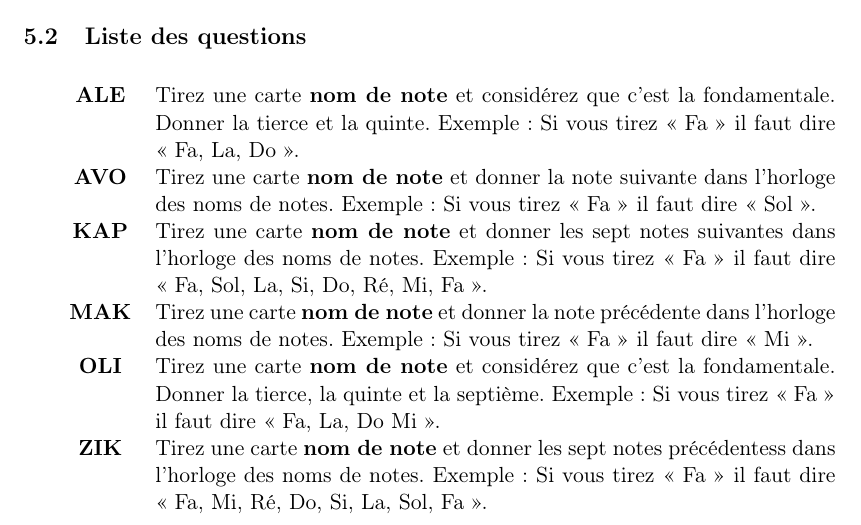
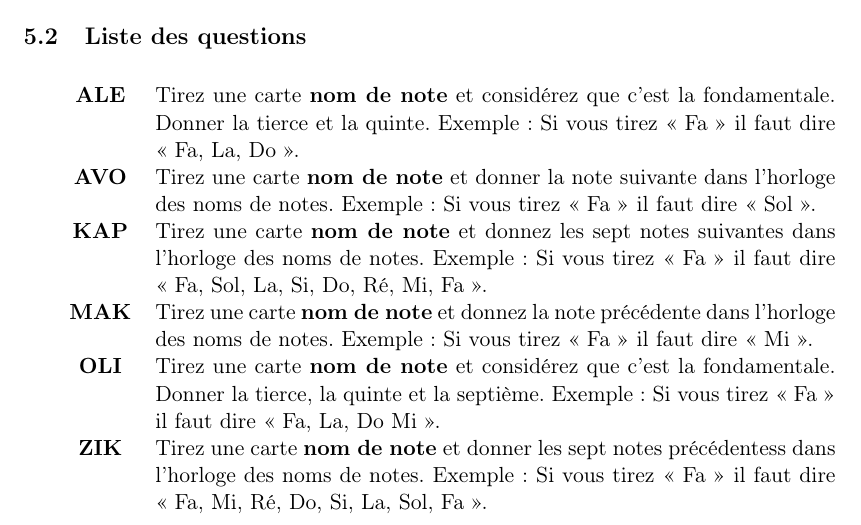
Before and after one commit to kapzik/kapzik, a LaTeX document (kapzik.tex): part of page 7 of 9, cut so that both start at the same text. Compiled offline with pdfLaTeX.

Commit message:
Donner -> Donnez

```diff
--- a/kapzik.tex
+++ b/kapzik.tex
@@ -271,11 +271,11 @@ Par exemple, \QST{EXU} se prononce « échou ».
     \QST{AVO} & Tirez une carte \carte{nom de note} et donner la note suivante
                 dans l’horloge des noms de notes. Exemple : Si vous tirez
                 « Fa » il faut dire « Sol ». \\
-    \QST{KAP} & Tirez une carte \carte{nom de note} et donner les sept notes
+    \QST{KAP} & Tirez une carte \carte{nom de note} et donnez les sept notes
                 suivantes dans l’horloge des noms de notes. Exemple : Si vous
                 tirez « Fa » il faut dire « Fa, Sol, La, Si, Do, Ré, Mi,
                 Fa ». \\
-    \QST{MAK} & Tirez une carte \carte{nom de note} et donner la note
+    \QST{MAK} & Tirez une carte \carte{nom de note} et donnez la note
                 précédente dans l’horloge des noms de notes. Exemple : Si vous
                 tirez « Fa » il faut dire « Mi ». \\
     \QST{OLI} & Tirez une carte \carte{nom de note} et considérez que c’est la
```
